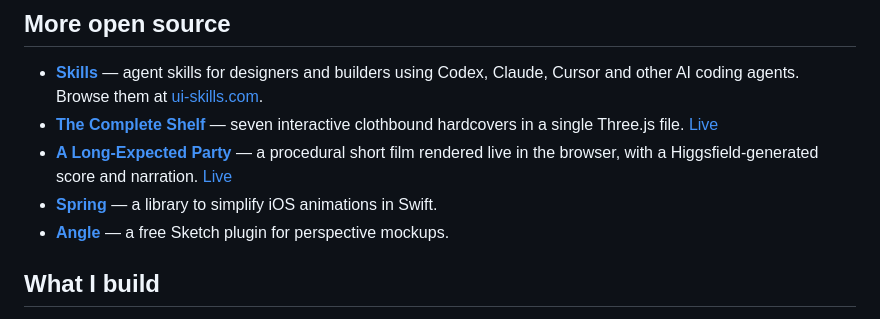
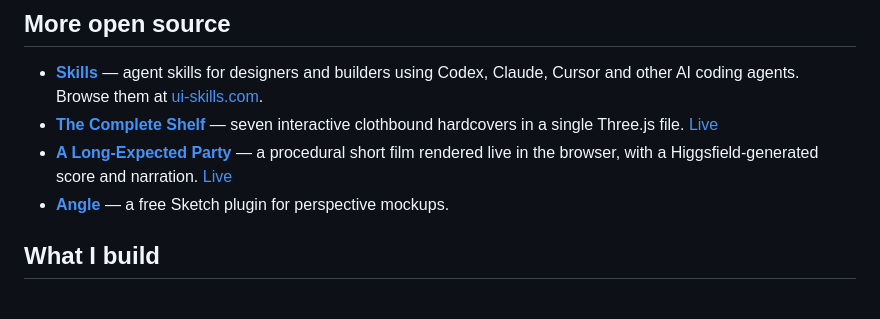
Before and after one commit to Fargolee/sketchbook, a Markdown page: README.md, the part around the change. Rendered like a GitHub page.

Commit message:
Drop Spring from the project list
Co-Authored-By: Claude Opus 5 <noreply@anthropic.com>

```diff
--- a/README.md
+++ b/README.md
@@ -57,7 +57,6 @@ GitHub Pages builds from `main` through [the Actions workflow](.github/workflows
 - **[Skills](https://github.com/MengTo/Skills)** — agent skills for designers and builders using Codex, Claude, Cursor and other AI coding agents. Browse them at [ui-skills.com](https://ui-skills.com).
 - **[The Complete Shelf](https://github.com/MengTo/complete-shelf)** — seven interactive clothbound hardcovers in a single Three.js file. [Live](https://mengto.github.io/complete-shelf/)
 - **[A Long-Expected Party](https://github.com/MengTo/a-long-expected-party)** — a procedural short film rendered live in the browser, with a Higgsfield-generated score and narration. [Live](https://mengto.github.io/a-long-expected-party/)
-- **[Spring](https://github.com/MengTo/Spring)** — a library to simplify iOS animations in Swift.
 - **[Angle](https://github.com/MengTo/Angle-Sketch-Plugin)** — a free Sketch plugin for perspective mockups.
 
 ## What I build
```
